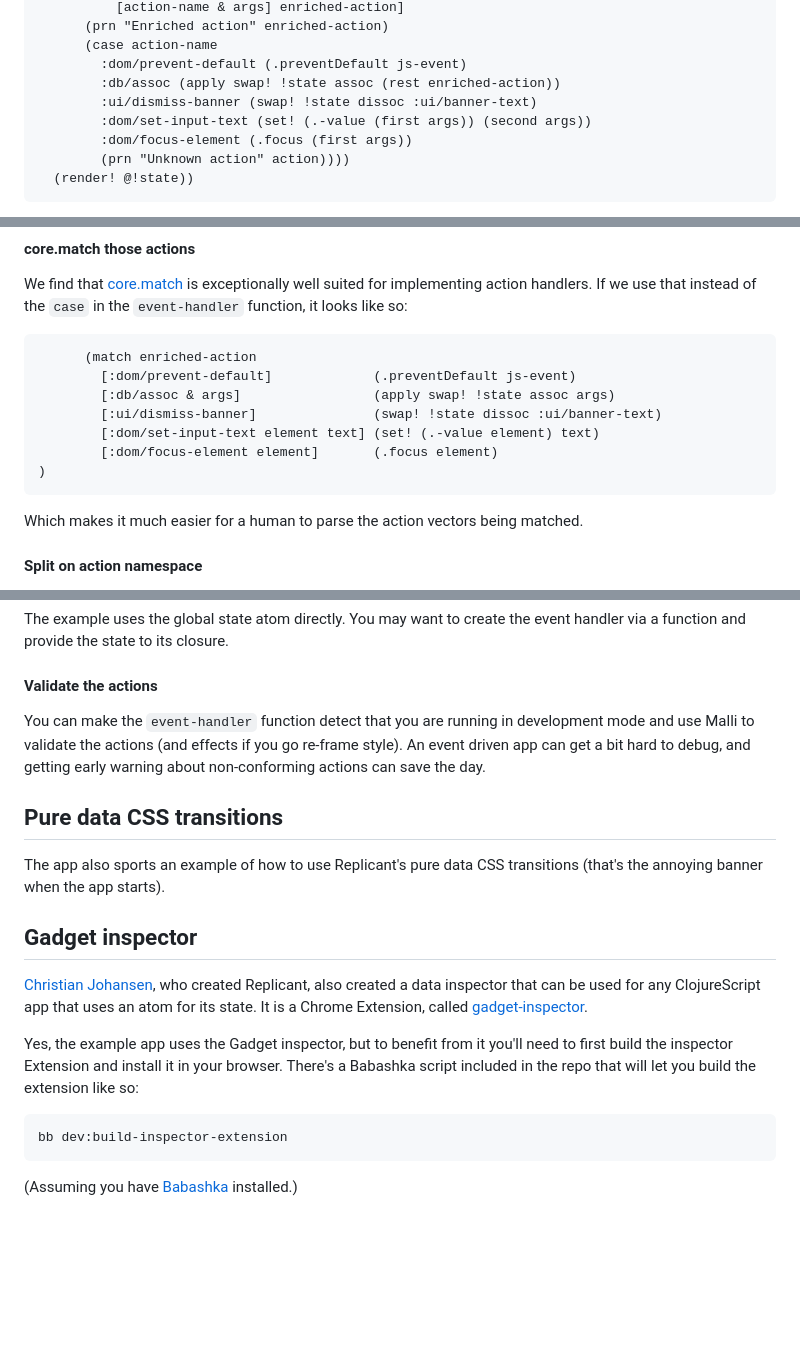
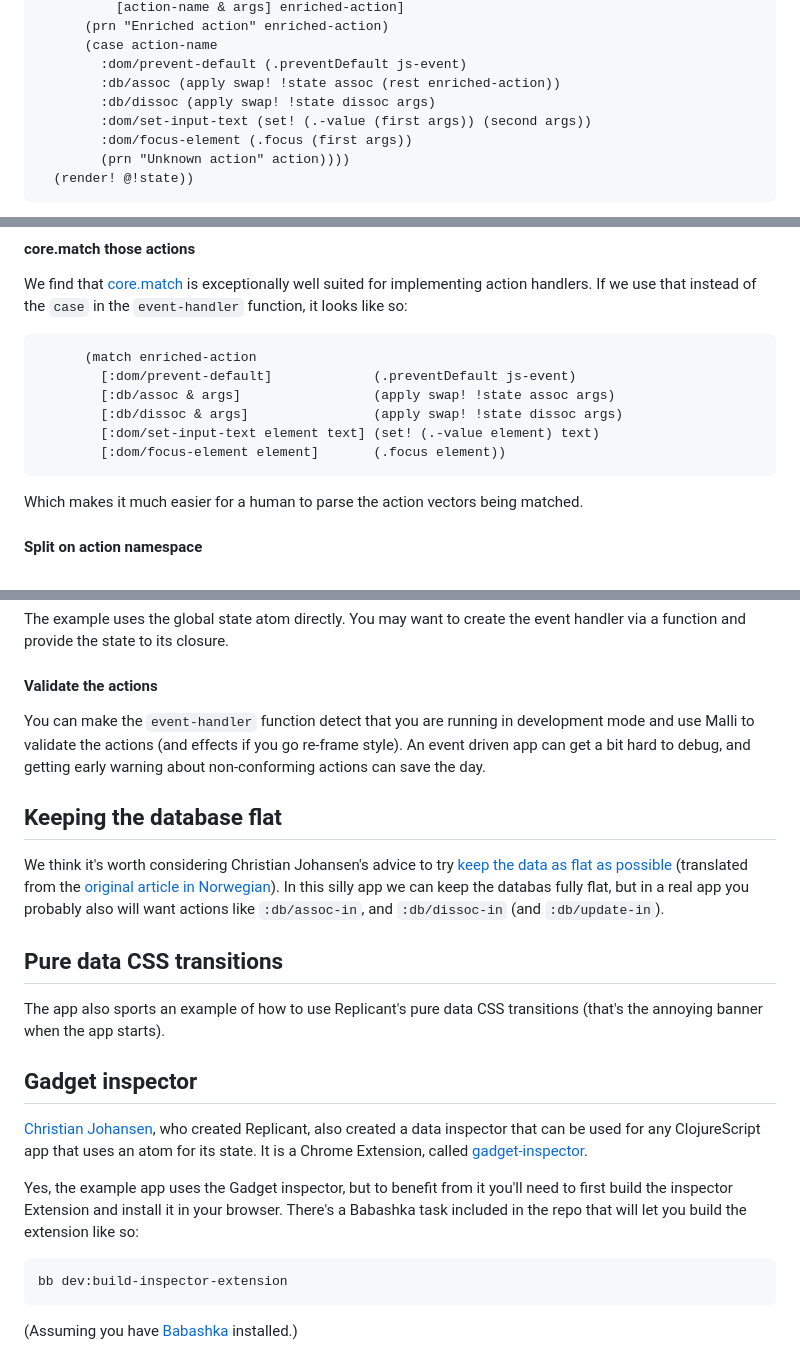
Before and after one commit to anteoas/replicant-mini-app, a Markdown page: README.md, 3 parts joined by grey strips. GitHub-like rendering; blank space fills up the shorter version.

Commit message:
Add some Christian Johansen inspiration

````diff
--- a/README.md
+++ b/README.md
@@ -34,7 +36,7 @@ The app uses vectors for the event and lifecycle hook handlers. Each _event_/_ho
       (case action-name
         :dom/prevent-default (.preventDefault js-event)
         :db/assoc (apply swap! !state assoc (rest enriched-action))
-        :ui/dismiss-banner (swap! !state dissoc :ui/banner-text)
+        :db/dissoc (apply swap! !state dissoc args)
         :dom/set-input-text (set! (.-value (first args)) (second args))
         :dom/focus-element (.focus (first args))
         (prn "Unknown action" action))))
@@ -129,10 +131,9 @@ We find that [core.match](https://github.com/clojure/core.match) is exceptionall
       (match enriched-action
         [:dom/prevent-default]             (.preventDefault js-event)
         [:db/assoc & args]                 (apply swap! !state assoc args)
-        [:ui/dismiss-banner]               (swap! !state dissoc :ui/banner-text)
+        [:db/dissoc & args]                (apply swap! !state dissoc args)
         [:dom/set-input-text element text] (set! (.-value element) text)
-        [:dom/focus-element element]       (.focus element)
-)
+        [:dom/focus-element element]       (.focus element))
 ```
 
 Which makes it much easier for a human to parse the action vectors being matched.
@@ -153,6 +154,10 @@ The example uses the global state atom directly. You may want to create the even
 
 You can make the `event-handler` function detect that you are running in development mode and use Malli to validate the actions (and effects if you go re-frame style). An event driven app can get a bit hard to debug, and getting early warning about non-conforming actions can save the day.
 
+## Keeping the database flat
+
+We think it's worth considering Christian Johansen's advice to try [keep the data as flat as possible](https://chatgpt.com/share/f225e622-44a2-4461-8525-b31f80909d50) (translated from the [original article in Norwegian](https://parenteser.mattilsynet.io/flate-data/)). In this silly app we can keep the databas fully flat, but in a real app you probably also will want actions like `:db/assoc-in`, and `:db/dissoc-in` (and `:db/update-in`).
+
 ## Pure data CSS transitions
 
 The app also sports an example of how to use Replicant's pure data CSS transitions (that's the annoying banner when the app starts).
@@ -161,7 +166,7 @@ The app also sports an example of how to use Replicant's pure data CSS transitio
 
 [Christian Johansen](https://github.com/cjohansen), who created Replicant, also created a data inspector that can be used for any ClojureScript app that uses an atom for its state. It is a Chrome Extension, called [gadget-inspector](https://github.com/cjohansen/gadget-inspector).
 
-Yes, the example app uses the Gadget inspector, but to benefit from it you'll need to first build the inspector Extension and install it in your browser. There's a Babashka script included in the repo that will let you build the extension like so:
+Yes, the example app uses the Gadget inspector, but to benefit from it you'll need to first build the inspector Extension and install it in your browser. There's a Babashka task included in the repo that will let you build the extension like so:
 
 ```sh
 bb dev:build-inspector-extension
````
Also changed, not shown: other parts of README.md (+2 -0 lines).
